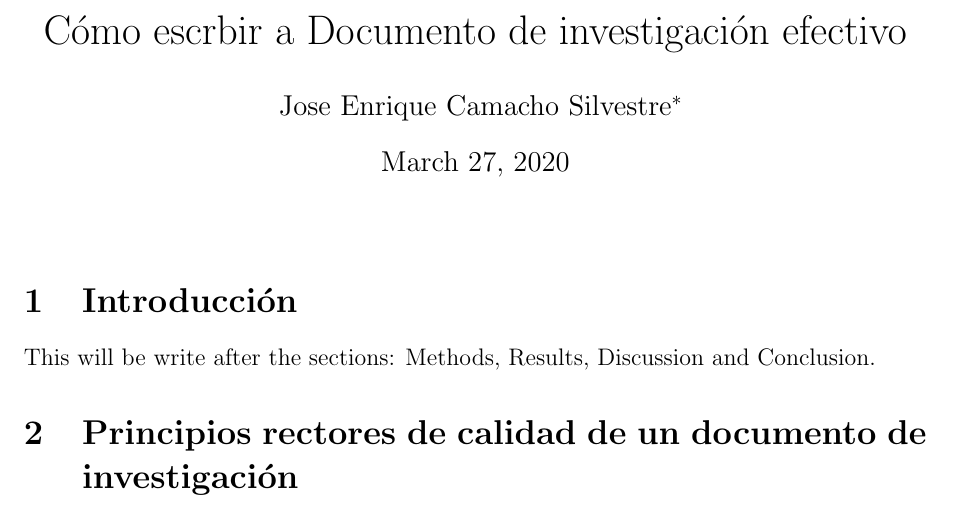
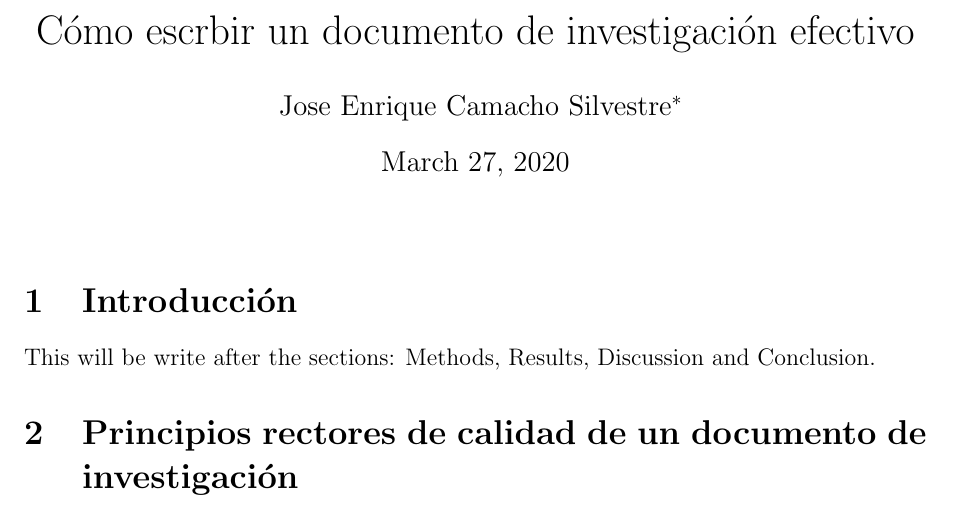
Before and after one commit to Enrequest/How-to-write-Research-Paper, a LaTeX document (main.tex): part of page 1 of 2, cut so that both start at the same text. Compiled offline with pdfLaTeX.

Commit message:
Pequeña modificación del titulo.

```diff
--- a/main.tex
+++ b/main.tex
@@ -4,7 +4,7 @@
 \usepackage{graphicx}
 \graphicspath{{img/}}
 
-\title{C\'omo escrbir a Documento de investigaci\'on efectivo}
+\title{C\'omo escrbir un documento de investigaci\'on efectivo}
 \author{Jose Enrique Camacho Silvestre\thanks{ESSAYREVIEW}}
 \date{\today}
 
```
